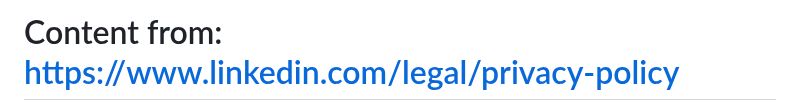
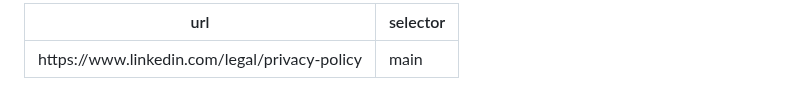
Before and after one commit to weitzman/difficode, a Markdown page: agreements/linkedin/privacy.md, the part around one of its changes. Drawn GitHub-style.

Commit message:
➕ Add linkedin privacy agreement

```diff
--- a/agreements/linkedin/privacy.md
+++ b/agreements/linkedin/privacy.md
@@ -1,2 +1,5 @@
-# Content from: https://www.linkedin.com/legal/privacy-policy
+---
+url: "https://www.linkedin.com/legal/privacy-policy"
+selector: "main"
+---
 
```
Also changed, not shown: other parts of agreements/linkedin/privacy.md (+1 -3 lines).
